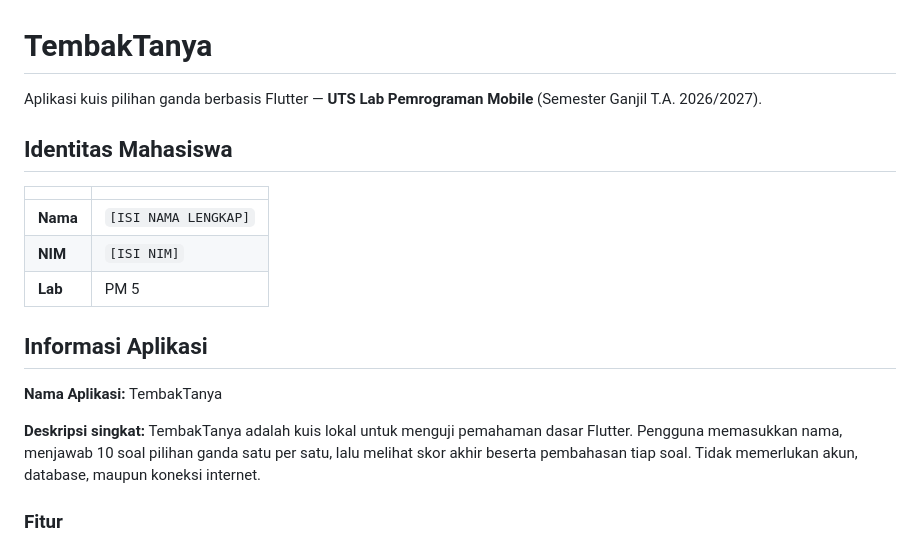
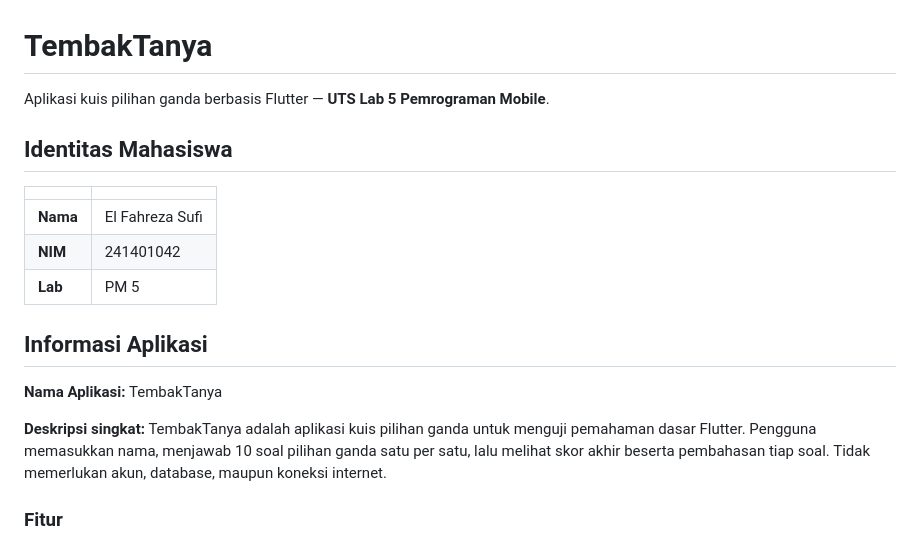
Before and after one commit to ElFahrezaSufi/tembak_tanya, a Markdown page: README.md, the part around one of its changes. Rendered like a GitHub page.

```diff
--- a/README.md
+++ b/README.md
@@ -1,20 +1,20 @@
 # TembakTanya
 
-Aplikasi kuis pilihan ganda berbasis Flutter — **UTS Lab Pemrograman Mobile** (Semester Ganjil T.A. 2026/2027).
+Aplikasi kuis pilihan ganda berbasis Flutter — **UTS Lab 5 Pemrograman Mobile**.
 
 ## Identitas Mahasiswa
 
 | | |
 |---|---|
-| **Nama** | `[ISI NAMA LENGKAP]` |
-| **NIM** | `[ISI NIM]` |
+| **Nama** | El Fahreza Sufi |
+| **NIM** | 241401042 |
 | **Lab** | PM 5 |
 
 ## Informasi Aplikasi
 
 **Nama Aplikasi:** TembakTanya
 
-**Deskripsi singkat:** TembakTanya adalah kuis lokal untuk menguji pemahaman dasar Flutter. Pengguna memasukkan nama, menjawab 10 soal pilihan ganda satu per satu, lalu melihat skor akhir beserta pembahasan tiap soal. Tidak memerlukan akun, database, maupun koneksi internet.
+**Deskripsi singkat:** TembakTanya adalah aplikasi kuis pilihan ganda untuk menguji pemahaman dasar Flutter. Pengguna memasukkan nama, menjawab 10 soal pilihan ganda satu per satu, lalu melihat skor akhir beserta pembahasan tiap soal. Tidak memerlukan akun, database, maupun koneksi internet.
 
 ### Fitur
 
```
Also changed, not shown: other parts of README.md (+10 -15 lines).
